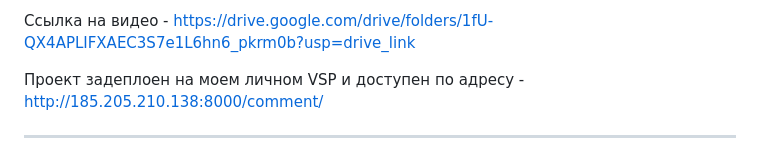
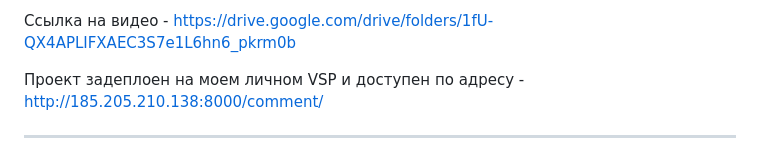
Before and after one commit to prokmiha/forum_test, a Markdown page: README.md, the part around the change. GitHub-like rendering.

```diff
--- a/README.md
+++ b/README.md
@@ -1,4 +1,4 @@
-Ссылка на видео - https://drive.google.com/drive/folders/1fU-QX4APLIFXAEC3S7e1L6hn6_pkrm0b?usp=drive_link
+Ссылка на видео - https://drive.google.com/drive/folders/1fU-QX4APLIFXAEC3S7e1L6hn6_pkrm0b
 
 Проект задеплоен на моем личном VSP и доступен по адресу - http://185.205.210.138:8000/comment/
 
```
